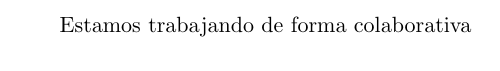
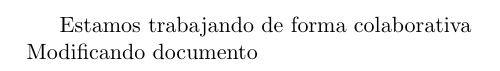
Before and after one commit to rsalgadog/probando01, a LaTeX document (Luis.tex): part of the page, cut so that both start at the same text. Compiled offline with pdfLaTeX.

Commit message:
Mi segundo aporte

```diff
--- a/Luis.tex
+++ b/Luis.tex
@@ -1,6 +1,7 @@
 \documentclass{article}
 \begin{document}
 
-Estamos trabajando de forma colaborativa
+Estamos trabajando de forma colaborativa\\
+Modificando documento
 
 \end{document}
```
